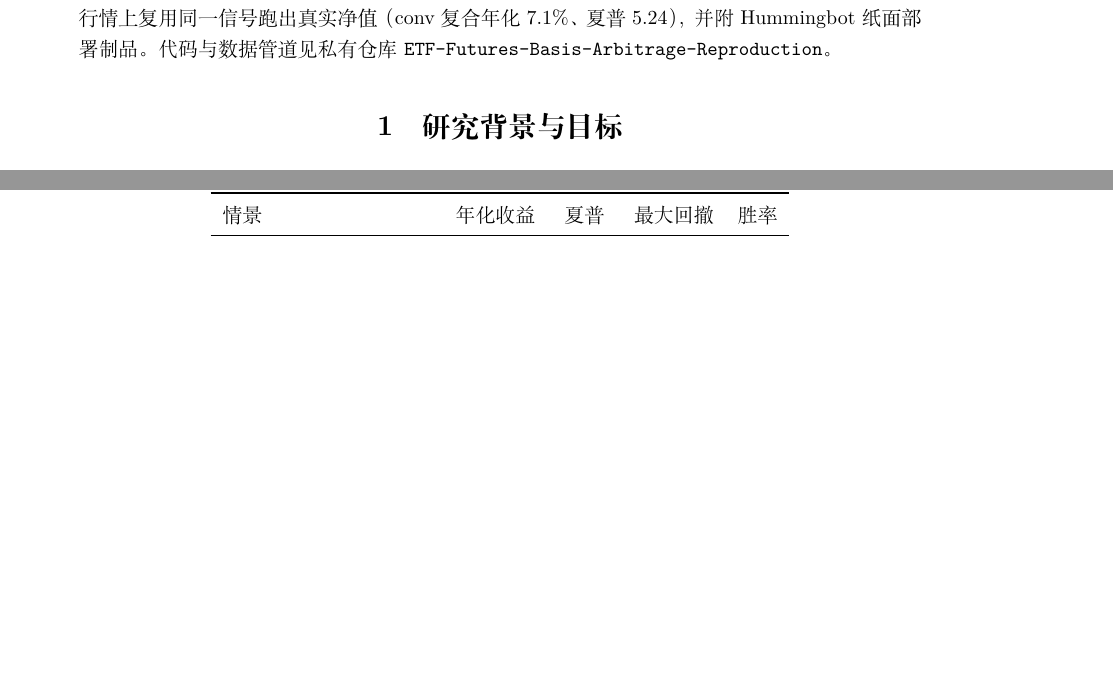
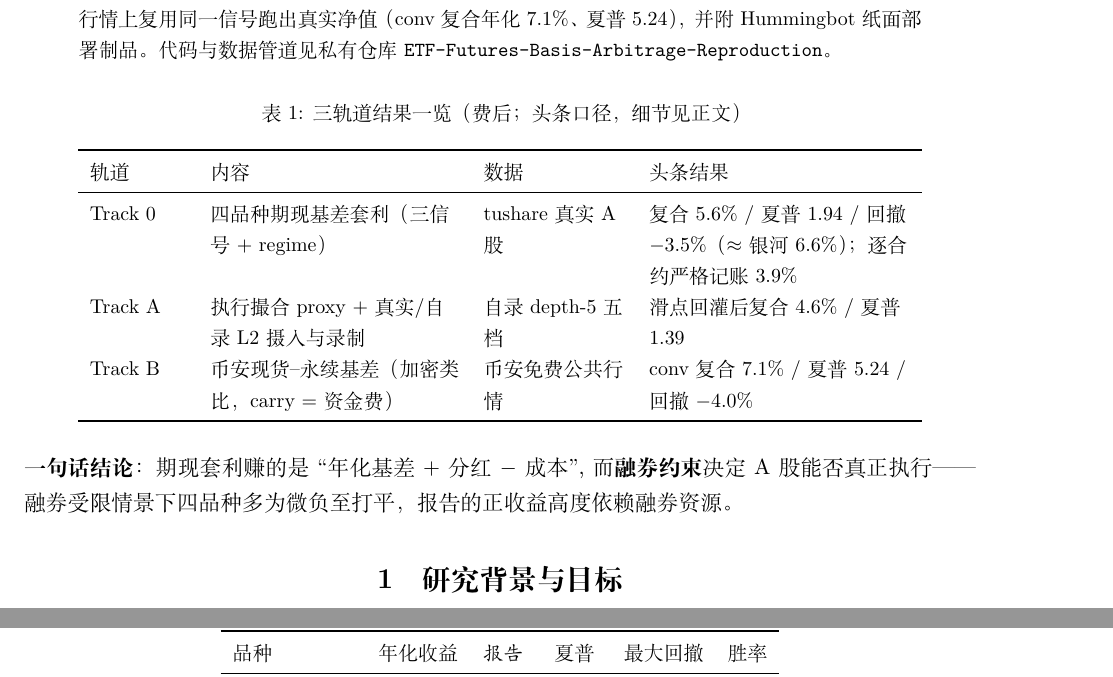
Before and after one commit to ericxuzhesheng/ETF-Futures-Basis-Arbitrage-Reproduction, a LaTeX document (report/report.tex): two parts of pages 1 and 6 of 9, joined at a grey line, cut so that both start at the same text, the shorter picture padded with empty space. Compiled offline with XeLaTeX.

Commit message:
docs: 报告优化 — 摘要后加三轨道结果一览表 + 一句话结论
便于汇报: 老师一眼看全三条轨道的内容/数据/头条数字, 数字与正文一致, 其余内容不变。XeLaTeX 重建 9 页。

Co-Authored-By: Claude Opus 4.8 <noreply@anthropic.com>

```diff
--- a/report/report.tex
+++ b/report/report.tex
@@ -36,6 +36,26 @@
 \pct{7.1}、夏普 5.24），并附 Hummingbot 纸面部署制品。代码与数据管道见私有仓库
 \texttt{ETF-Futures-Basis-Arbitrage-Reproduction}。
 \end{abstract}
+
+\begin{table}[h]\centering\small
+\caption{三轨道结果一览（费后；头条口径，细节见正文）}\label{tab:overview}
+\begin{tabular}{>{\raggedright\arraybackslash}p{1.7cm}
+                >{\raggedright\arraybackslash}p{4.4cm}
+                >{\raggedright\arraybackslash}p{2.5cm}
+                >{\raggedright\arraybackslash}p{4.6cm}}
+\toprule
+轨道 & 内容 & 数据 & 头条结果 \\
+\midrule
+Track 0 & 四品种期现基差套利（三信号 + regime） & tushare 真实 A 股 & 复合 \pct{5.6} / 夏普 1.94 / 回撤 $-$\pct{3.5}（$\approx$ 银河 \pct{6.6}）；逐合约严格记账 \pct{3.9} \\
+Track A & 执行撮合 proxy + 真实/自录 L2 摄入与录制 & 自录 depth-5 五档 & 滑点回灌后复合 \pct{4.6} / 夏普 1.39 \\
+Track B & 币安现货--永续基差（加密类比，carry $=$ 资金费） & 币安免费公共行情 & conv 复合 \pct{7.1} / 夏普 5.24 / 回撤 $-$\pct{4.0} \\
+\bottomrule
+\end{tabular}
+\end{table}
+
+\noindent\textbf{一句话结论}：期现套利赚的是``年化基差 $+$ 分红 $-$ 成本'',而\textbf{融券
+约束}决定 A 股能否真正执行——融券受限情景下四品种多为微负至打平，报告的正收益高度依赖
+融券资源。
 
 \section{研究背景与目标}
 
```
Also changed, not shown: report/report.pdf.
